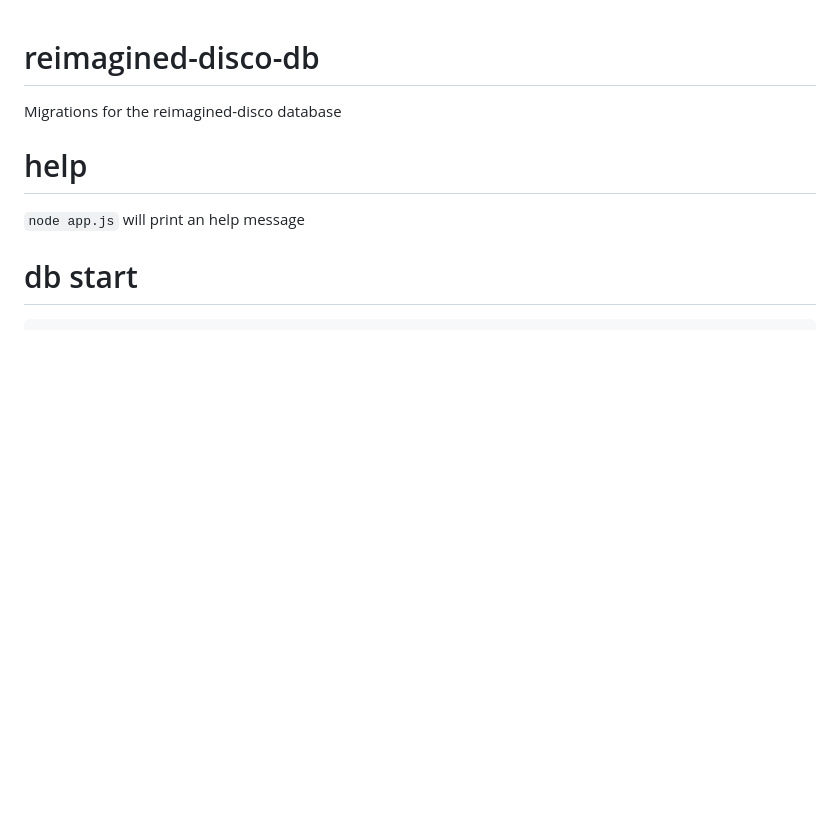
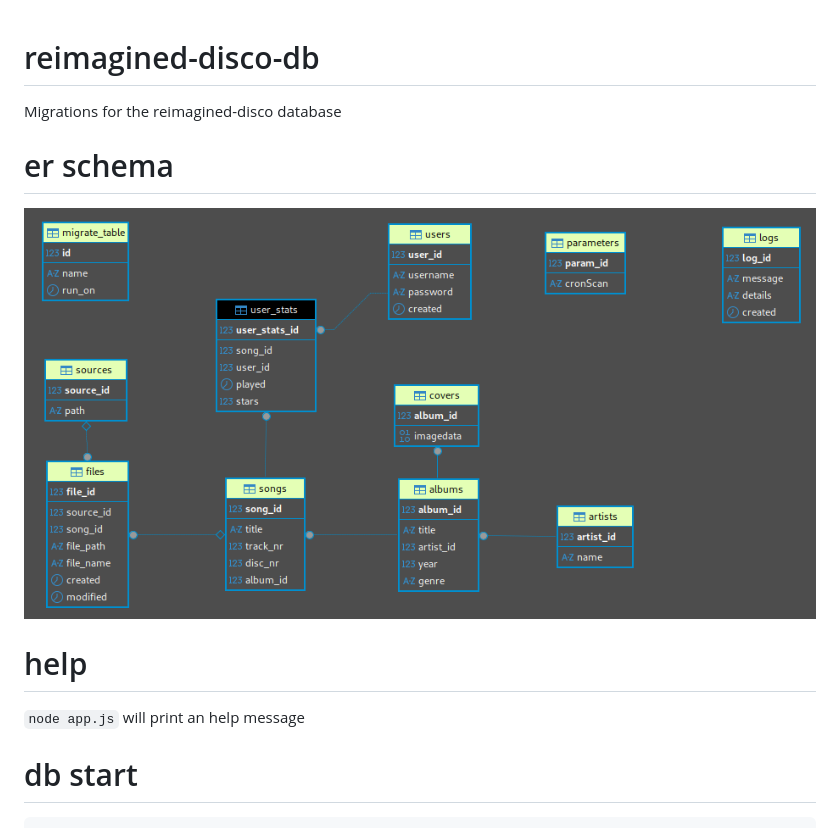
Before and after one commit to pste/reimagined-disco-db, a Markdown page: README.md, the part around the change. GitHub-like rendering; pictures changed too: reimagineddisco-db.png (added); blank space fills up the shorter version.

Commit message:
[README] er schema added

```diff
--- a/README.md
+++ b/README.md
@@ -1,5 +1,8 @@
 # reimagined-disco-db
 Migrations for the reimagined-disco database
+
+# er schema
+![ER Schema](reimagineddisco-db.png "ER Schema")
 
 # help
 `node app.js` will print an help message
```
